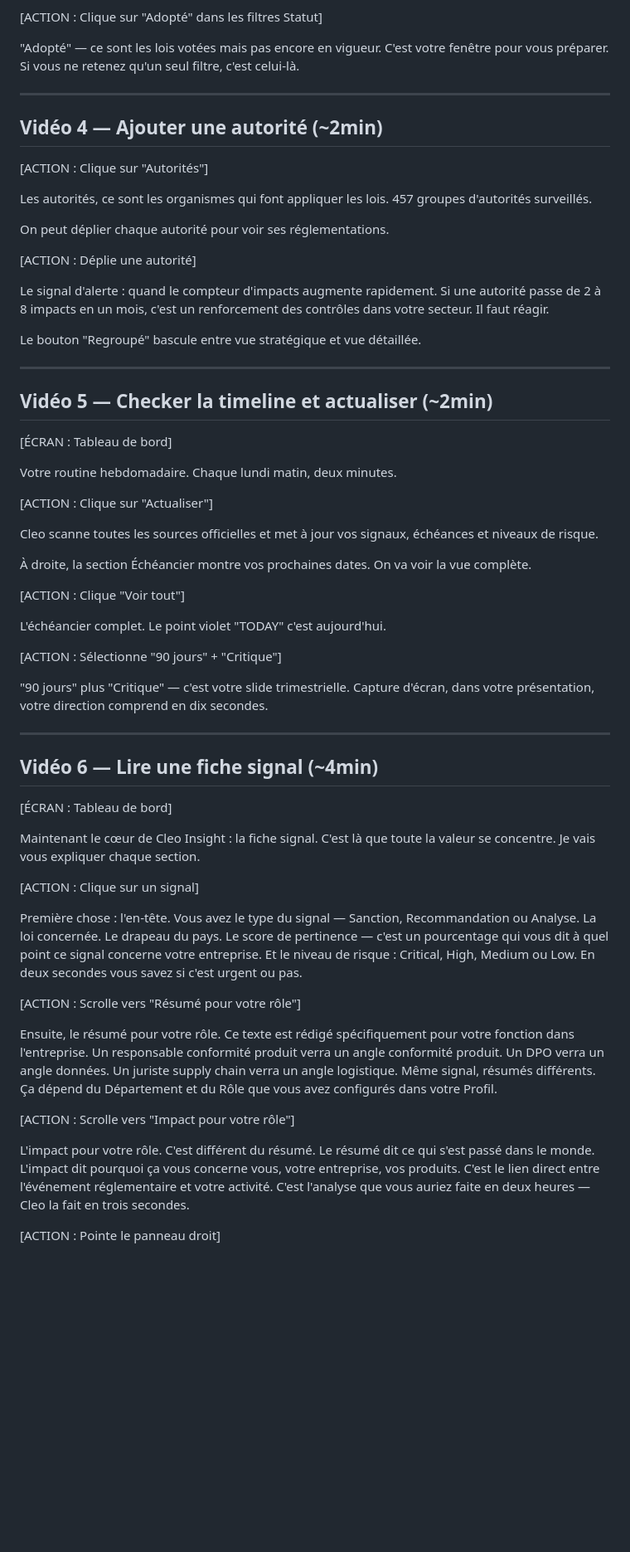
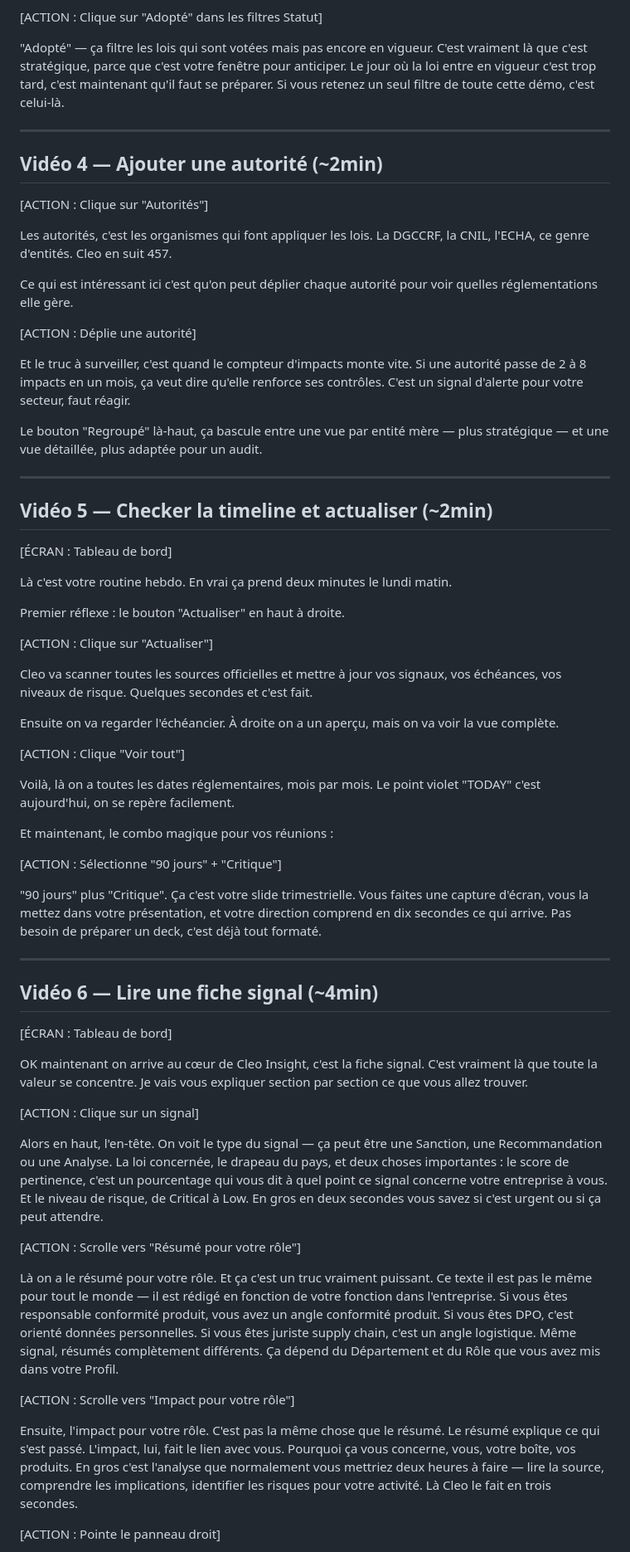
Before and after one commit to naomie-boop/cleo-onboarding-demo, a Markdown page: scripts-loom-prisma.md, the part around one of its changes. Shown at 83% size. Rendered like a GitHub page; blank space fills up the shorter version.

```diff
--- a/scripts-loom-prisma.md
+++ b/scripts-loom-prisma.md
@@ -62,7 +65,7 @@ Le filtre le plus important de cette page :
 
 [ACTION : Clique sur "Adopté" dans les filtres Statut]
 
-"Adopté" — ce sont les lois votées mais pas encore en vigueur. C'est votre fenêtre pour vous préparer. Si vous ne retenez qu'un seul filtre, c'est celui-là.
+"Adopté" — ça filtre les lois qui sont votées mais pas encore en vigueur. C'est vraiment là que c'est stratégique, parce que c'est votre fenêtre pour anticiper. Le jour où la loi entre en vigueur c'est trop tard, c'est maintenant qu'il faut se préparer. Si vous retenez un seul filtre de toute cette démo, c'est celui-là.
 
 ---
 
@@ -70,15 +73,15 @@ Le filtre le plus important de cette page :
 
 [ACTION : Clique sur "Autorités"]
 
-Les autorités, ce sont les organismes qui font appliquer les lois. 457 groupes d'autorités surveillés.
+Les autorités, c'est les organismes qui font appliquer les lois. La DGCCRF, la CNIL, l'ECHA, ce genre d'entités. Cleo en suit 457.
 
-On peut déplier chaque autorité pour voir ses réglementations.
+Ce qui est intéressant ici c'est qu'on peut déplier chaque autorité pour voir quelles réglementations elle gère.
 
 [ACTION : Déplie une autorité]
 
-Le signal d'alerte : quand le compteur d'impacts augmente rapidement. Si une autorité passe de 2 à 8 impacts en un mois, c'est un renforcement des contrôles dans votre secteur. Il faut réagir.
+Et le truc à surveiller, c'est quand le compteur d'impacts monte vite. Si une autorité passe de 2 à 8 impacts en un mois, ça veut dire qu'elle renforce ses contrôles. C'est un signal d'alerte pour votre secteur, faut réagir.
 
-Le bouton "Regroupé" bascule entre vue stratégique et vue détaillée.
+Le bouton "Regroupé" là-haut, ça bascule entre une vue par entité mère — plus stratégique — et une vue détaillée, plus adaptée pour un audit.
 
 ---
 
@@ -86,21 +89,25 @@ Le bouton "Regroupé" bascule entre vue stratégique et vue détaillée.
 
 [ÉCRAN : Tableau de bord]
 
-Votre routine hebdomadaire. Chaque lundi matin, deux minutes.
+Là c'est votre routine hebdo. En vrai ça prend deux minutes le lundi matin.
+
+Premier réflexe : le bouton "Actualiser" en haut à droite.
 
 [ACTION : Clique sur "Actualiser"]
 
-Cleo scanne toutes les sources officielles et met à jour vos signaux, échéances et niveaux de risque.
+Cleo va scanner toutes les sources officielles et mettre à jour vos signaux, vos échéances, vos niveaux de risque. Quelques secondes et c'est fait.
 
-À droite, la section Échéancier montre vos prochaines dates. On va voir la vue complète.
+Ensuite on va regarder l'échéancier. À droite on a un aperçu, mais on va voir la vue complète.
 
 [ACTION : Clique "Voir tout"]
 
-L'échéancier complet. Le point violet "TODAY" c'est aujourd'hui.
+Voilà, là on a toutes les dates réglementaires, mois par mois. Le point violet "TODAY" c'est aujourd'hui, on se repère facilement.
+
+Et maintenant, le combo magique pour vos réunions :
 
 [ACTION : Sélectionne "90 jours" + "Critique"]
 
-"90 jours" plus "Critique" — c'est votre slide trimestrielle. Capture d'écran, dans votre présentation, votre direction comprend en dix secondes.
+"90 jours" plus "Critique". Ça c'est votre slide trimestrielle. Vous faites une capture d'écran, vous la mettez dans votre présentation, et votre direction comprend en dix secondes ce qui arrive. Pas besoin de préparer un deck, c'est déjà tout formaté.
 
 ---
 
@@ -108,19 +115,19 @@ L'échéancier complet. Le point violet "TODAY" c'est aujourd'hui.
 
 [ÉCRAN : Tableau de bord]
 
-Maintenant le cœur de Cleo Insight : la fiche signal. C'est là que toute la valeur se concentre. Je vais vous expliquer chaque section.
+OK maintenant on arrive au cœur de Cleo Insight, c'est la fiche signal. C'est vraiment là que toute la valeur se concentre. Je vais vous expliquer section par section ce que vous allez trouver.
 
 [ACTION : Clique sur un signal]
 
-Première chose : l'en-tête. Vous avez le type du signal — Sanction, Recommandation ou Analyse. La loi concernée. Le drapeau du pays. Le score de pertinence — c'est un pourcentage qui vous dit à quel point ce signal concerne votre entreprise. Et le niveau de risque : Critical, High, Medium ou Low. En deux secondes vous savez si c'est urgent ou pas.
+Alors en haut, l'en-tête. On voit le type du signal — ça peut être une Sanction, une Recommandation ou une Analyse. La loi concernée, le drapeau du pays, et deux choses importantes : le score de pertinence, c'est un pourcentage qui vous dit à quel point ce signal concerne votre entreprise à vous. Et le niveau de risque, de Critical à Low. En gros en deux secondes vous savez si c'est urgent ou si ça peut attendre.
 
 [ACTION : Scrolle vers "Résumé pour votre rôle"]
 
-Ensuite, le résumé pour votre rôle. Ce texte est rédigé spécifiquement pour votre fonction dans l'entreprise. Un responsable conformité produit verra un angle conformité produit. Un DPO verra un angle données. Un juriste supply chain verra un angle logistique. Même signal, résumés différents. Ça dépend du Département et du Rôle que vous avez configurés dans votre Profil.
+Là on a le résumé pour votre rôle. Et ça c'est un truc vraiment puissant. Ce texte il est pas le même pour tout le monde — il est rédigé en fonction de votre fonction dans l'entreprise. Si vous êtes responsable conformité produit, vous avez un angle conformité produit. Si vous êtes DPO, c'est orienté données personnelles. Si vous êtes juriste supply chain, c'est un angle logistique. Même signal, résumés complètement différents. Ça dépend du Département et du Rôle que vous avez mis dans votre Profil.
 
 [ACTION : Scrolle vers "Impact pour votre rôle"]
 
-L'impact pour votre rôle. C'est différent du résumé. Le résumé dit ce qui s'est passé dans le monde. L'impact dit pourquoi ça vous concerne vous, votre entreprise, vos produits. C'est le lien direct entre l'événement réglementaire et votre activité. C'est l'analyse que vous auriez faite en deux heures — Cleo la fait en trois secondes.
+Ensuite, l'impact pour votre rôle. C'est pas la même chose que le résumé. Le résumé explique ce qui s'est passé. L'impact, lui, fait le lien avec vous. Pourquoi ça vous concerne, vous, votre boîte, vos produits. En gros c'est l'analyse que normalement vous mettriez deux heures à faire — lire la source, comprendre les implications, identifier les risques pour votre activité. Là Cleo le fait en trois secondes.
 
 [ACTION : Pointe le panneau droit]
 
```
Also changed, not shown: other parts of scripts-loom-prisma.md (+24 -21 lines).
